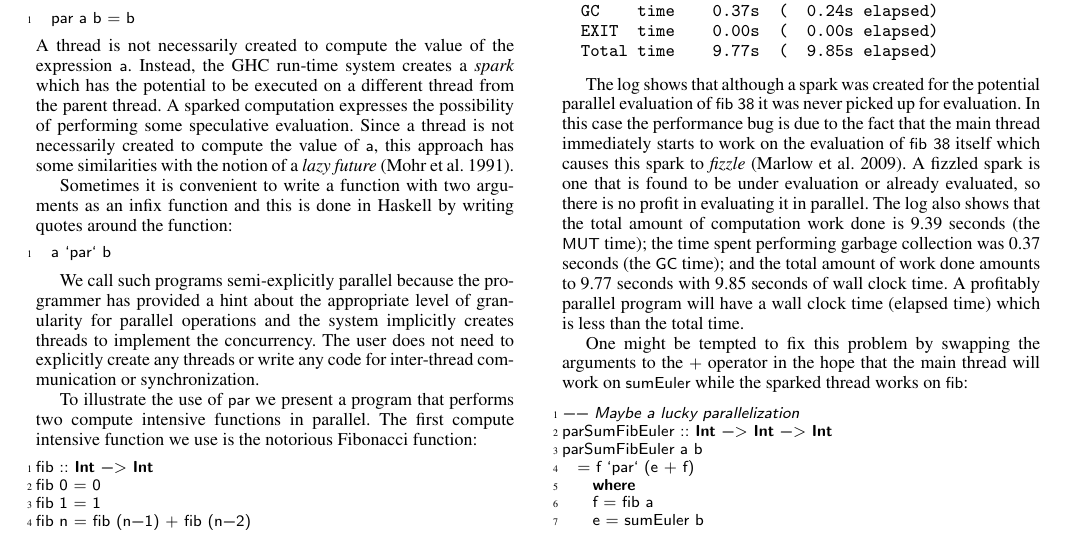
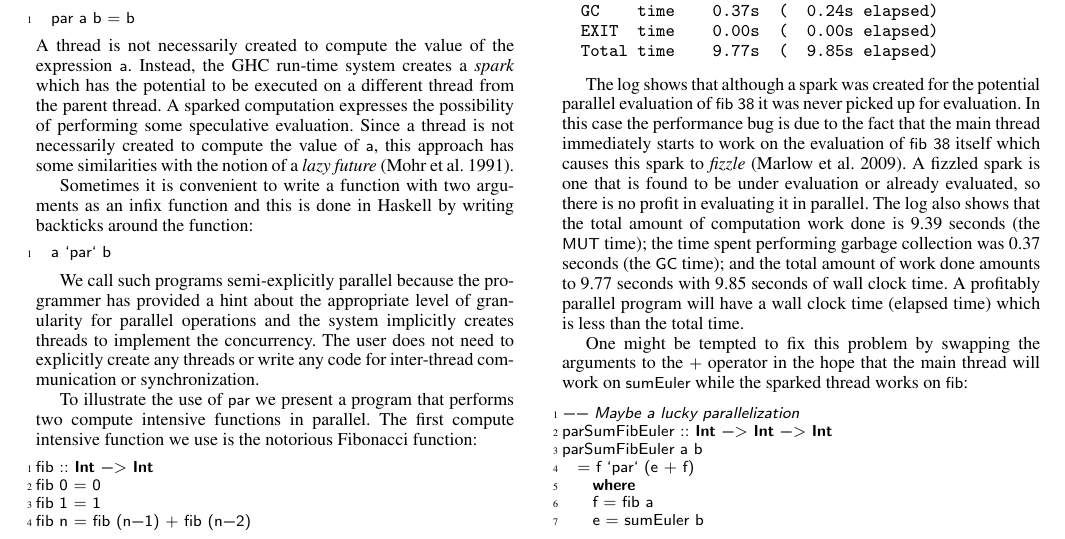
Before and after one commit to haskell/ThreadScope, a LaTeX paper (papers/haskell_symposium_2009/ghc-parallel-tuning.tex, which reads papers/haskell_symposium_2009/motivation.tex): part of page 2 of 10, cut so that both start at the same text. Compiled offline with pdfLaTeX; a missing font is replaced by an installed copy or a similar font.

Commit message:
Changed line to say infix function has backticks around it, not quotes.

```diff
--- a/papers/haskell_symposium_2009/motivation.tex
+++ b/papers/haskell_symposium_2009/motivation.tex
@@ -10,7 +10,9 @@ The function \codef{par} indicates to the GHC run-time system that it may be ben
 \end{lstlisting}
 A thread is not necessarily created to compute the value of the expression \codef{a}. Instead, the GHC run-time system creates a {\em spark} which has the potential to be executed on a different thread from the parent thread. A sparked computation expresses the possibility of performing some speculative evaluation. Since a thread is not necessarily created to compute the value of \codef{a}, this approach has some similarities with the notion of a {\em lazy future}~\cite{mohr:91}.
 
-Sometimes it is convenient to write a function with two arguments as an infix function and this is done in Haskell by writing quotes around the function:
+Sometimes it is convenient to write a function with two arguments as an
+infix function and this is done in Haskell by writing backticks
+around the function:
 \begin{lstlisting}
   a `par` b
 \end{lstlisting}
```
